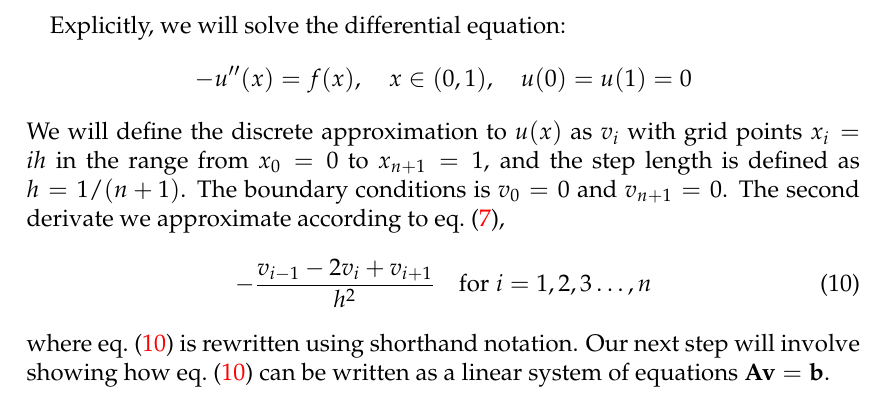
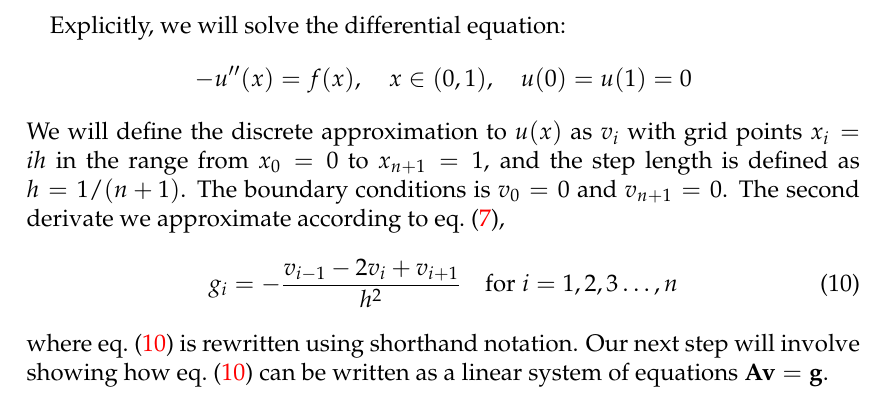
Before and after one commit to ejgal/FYS4150, a LaTeX document (Project1/latex/main.tex, which reads Project1/latex/methods.tex): part of page 4 of 7, cut so that both start at the same text. Compiled offline with pdfLaTeX.

Commit message:
small change

```diff
--- a/Project1/latex/methods.tex
+++ b/Project1/latex/methods.tex
@@ -13,10 +13,10 @@ defined as $h = 1/(n+1)$. The boundary conditions is $v_0 = 0$ and
 $v_{n+1} = 0$. The second derivate we approximate according to
 \cref{eq:secondorder},
 \begin{equation}\label{eq:2ndordshort}
-  -\frac{v_{i-1}-2v_i + v_{i+1}}{h^2} \quad \mathrm{for} \; i = 1,2,3 \dots , n
+  g_i = -\frac{v_{i-1}-2v_i + v_{i+1}}{h^2} \quad \mathrm{for} \; i = 1,2,3 \dots , n
 \end{equation}
 where \cref{eq:2ndordshort} is rewritten using shorthand notation.
 Our next step will involve showing how \cref{eq:2ndordshort} can be written as a
-linear system of equations $\bvec{A} \bvec{v} = \bvec{b}$.
+linear system of equations $\bvec{A} \bvec{v} = \bvec{g}$.
 
 \subsection*{Thomas Algorithm}
```
Also changed, not shown: Project1/latex/main.pdf (added).
